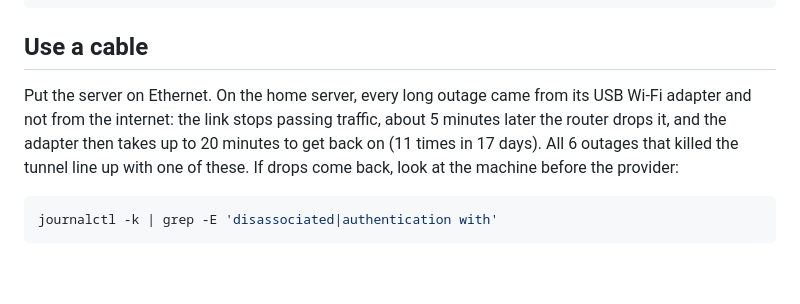
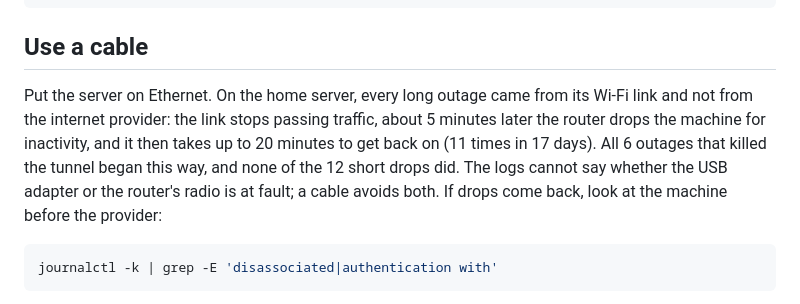
Before and after one commit to jessechumo/Wera, a Markdown page: deploy/home/README.md, the part around the change. Drawn GitHub-style; blank space fills up the shorter version.

Commit message:
docs(home): keep the Wi-Fi finding to what the logs show
The logs prove the Wi-Fi link failed, not whether the USB adapter or the
router's radio did. Say so, and that none of the 12 short drops began this way.

````diff
--- a/deploy/home/README.md
+++ b/deploy/home/README.md
@@ -13,11 +13,12 @@ LAN     ──> :3000 wera-web ──> wera-api
 ## Use a cable
 
 Put the server on Ethernet. On the home server, every long outage came from its
-USB Wi-Fi adapter and not from the internet: the link stops passing traffic,
-about 5 minutes later the router drops it, and the adapter then takes up to 20
-minutes to get back on (11 times in 17 days). All 6 outages that killed the tunnel
-line up with one of these. If drops come back, look at the machine before the
-provider:
+Wi-Fi link and not from the internet provider: the link stops passing traffic,
+about 5 minutes later the router drops the machine for inactivity, and it then
+takes up to 20 minutes to get back on (11 times in 17 days). All 6 outages that
+killed the tunnel began this way, and none of the 12 short drops did. The logs
+cannot say whether the USB adapter or the router's radio is at fault; a cable
+avoids both. If drops come back, look at the machine before the provider:
 
 ```bash
 journalctl -k | grep -E 'disassociated|authentication with'
````
